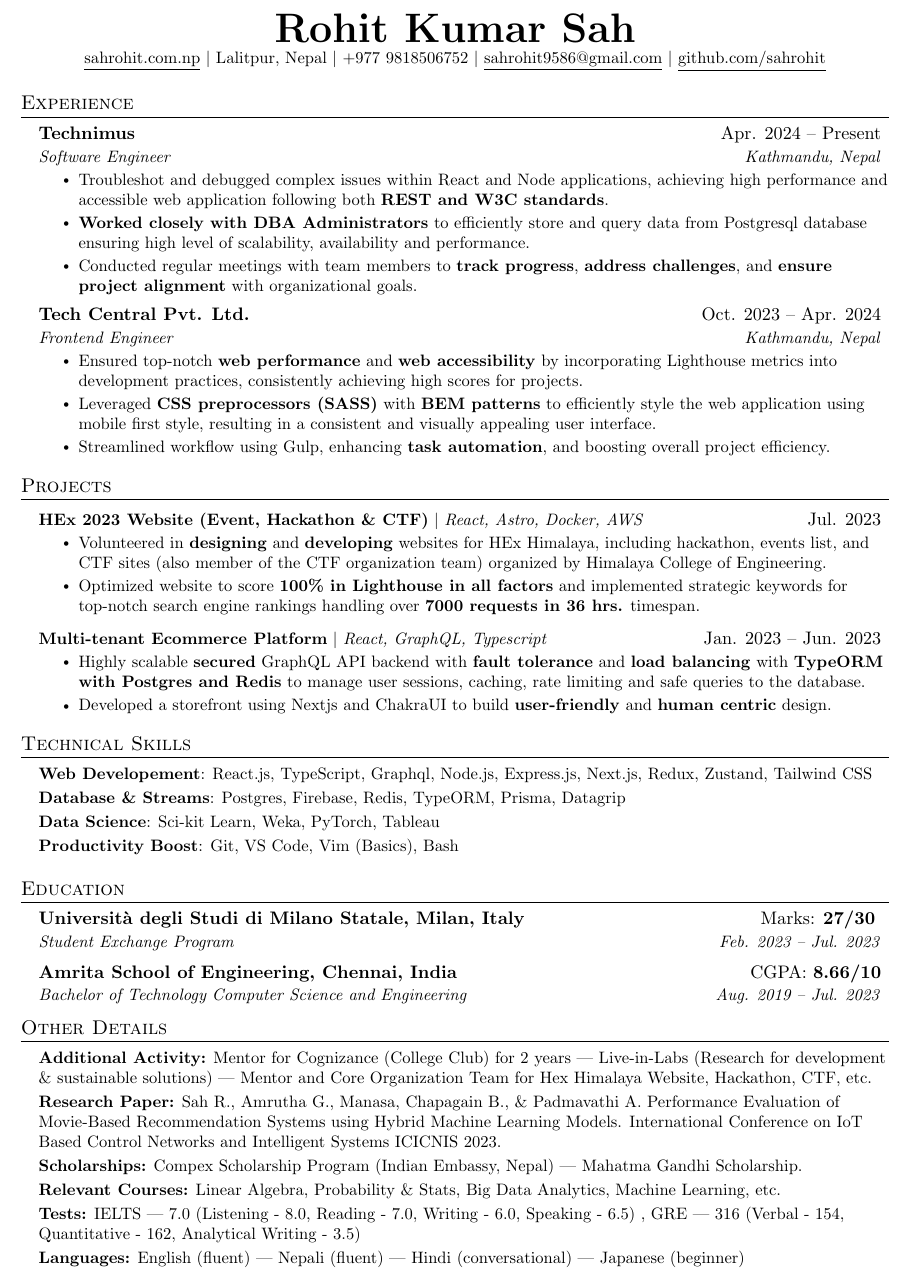
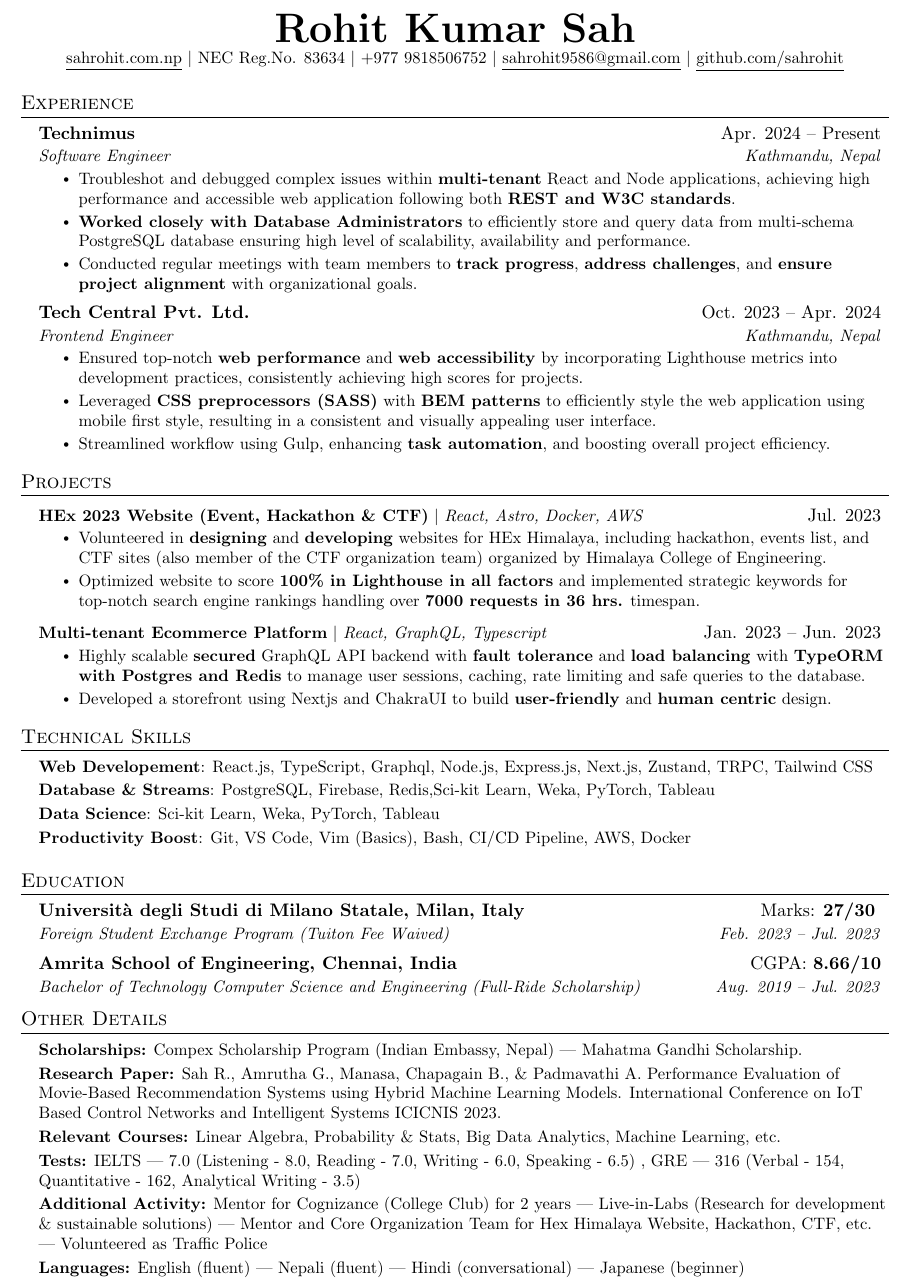
Before and after one commit to sahrohit/sahrohit, a LaTeX CV (resume.tex): part of the page, cut so that both start at the same text. Compiled offline with pdfLaTeX.

Commit message:
refactor: :recycle: updated resume

```diff
--- a/resume.tex
+++ b/resume.tex
@@ -114,7 +114,7 @@
 
 \begin{center}
 	\textbf{\Huge \scshape Rohit Kumar Sah} \\ \vspace{1pt}
-	\small \href{https://sahrohit.com.np}{\underline{sahrohit.com.np}} $|$ Lalitpur, Nepal $|$ +977 9818506752 $|$ \href{mailto:sahrohit9586@gmail.com}{\underline{sahrohit9586@gmail.com}} $|$
+	\small \href{https://sahrohit.com.np}{\underline{sahrohit.com.np}} $|$ NEC Reg.No. 83634 $|$ +977 9818506752 $|$ \href{mailto:sahrohit9586@gmail.com}{\underline{sahrohit9586@gmail.com}} $|$
 	\href{https://github.com/sahrohit}{\underline{github.com/sahrohit}}
 \end{center}
 
@@ -127,8 +127,8 @@
 {Technimus}{Apr. 2024 -- Present}
 {Software Engineer}{Kathmandu, Nepal}
 \resumeItemListStart
-\resumeItem{Troubleshot and debugged complex issues within React and Node applications, achieving high performance and accessible web application following both \textbf{REST and W3C standards}.}
-\resumeItem{\textbf{Worked closely with DBA Administrators} to efficiently store and query data from Postgresql database ensuring high level of scalability, availability and performance.}
+\resumeItem{Troubleshot and debugged complex issues within \textbf{multi-tenant} React and Node applications, achieving high performance and accessible web application following both \textbf{REST and W3C standards}.}
+\resumeItem{\textbf{Worked closely with Database Administrators} to efficiently store and query data from multi-schema PostgreSQL database ensuring high level of scalability, availability and performance.}
 \resumeItem{Conducted regular meetings with team members to \textbf{track progress}, \textbf{address challenges}, and \textbf{ensure project alignment} with organizational goals.}
 \resumeItemListEnd
 
@@ -176,16 +176,16 @@ consistently achieving high scores for projects.}
 \begin{itemize}[leftmargin=0.15in, label={}]
 	\setlength\itemsep{-2pt}
 	\small{\item{
-		\textbf{Web Developement}{: React.js, TypeScript, Graphql, Node.js, Express.js, Next.js, Redux, Zustand, Tailwind CSS} \\
+		\textbf{Web Developement}{: React.js, TypeScript, Graphql, Node.js, Express.js, Next.js, Zustand, TRPC, Tailwind CSS} \\
 		}
 		\item{
-		      \textbf{Database \& Streams}{: Postgres, Firebase, Redis, TypeORM, Prisma, Datagrip} \\
+		      \textbf{Database \& Streams}{: PostgreSQL, Firebase, Redis,Sci-kit Learn, Weka, PyTorch, Tableau} \\
 		}
 		\item{
 		      \textbf{Data Science}{: Sci-kit Learn, Weka, PyTorch, Tableau} \\
 		}
 		\item{
-		      \textbf{Productivity Boost}{: Git, VS Code, Vim (Basics), Bash}
+		      \textbf{Productivity Boost}{: Git, VS Code, Vim (Basics), Bash, CI/CD Pipeline, AWS, Docker}
 	}}
 \end{itemize}
 
@@ -194,32 +194,39 @@ consistently achieving high scores for projects.}
 \resumeSubHeadingListStart
 \resumeSubheading
 {Università degli Studi di Milano Statale, Milan, Italy}{Marks: \textbf{27/30} }
-{Student Exchange Program}{Feb. 2023 -- Jul. 2023}
+{Foreign Student Exchange Program (Tuiton Fee Waived)}{Feb. 2023 -- Jul. 2023}
 \resumeSubheading
 {Amrita School of Engineering, Chennai, India}{CGPA: \textbf{8.66/10}}
-{Bachelor of Technology Computer Science and Engineering}{Aug. 2019 -- Jul. 2023}
+{Bachelor of Technology Computer Science and Engineering (Full-Ride Scholarship)}{Aug. 2019 -- Jul. 2023}
 \resumeSubHeadingListEnd
 
 %----------- OTHERS -----------
 \section{Other Details}
 \begin{itemize}[leftmargin=0.15in, label={}]
 	\setlength\itemsep{-2pt}
-	\small{\item{
-		\textbf{Additional Activity:}{ Mentor for Cognizance (College Club) for 2 years | Live-in-Labs (Research for development \& sustainable solutions) | Mentor and Core Organization Team for Hex Himalaya Website, Hackathon, CTF, etc.} \\
+	\small{
+		\item{
+		      \textbf{Scholarships:}{ Compex Scholarship Program (Indian Embassy, Nepal) | Mahatma Gandhi Scholarship.} \\
 		}
+
 		\item{
 		      \textbf{Research Paper:}{ Sah R., Amrutha G., Manasa, Chapagain B., \& Padmavathi A. Performance Evaluation of Movie-Based Recommendation Systems using Hybrid Machine Learning Models. International Conference on IoT Based Control Networks and Intelligent Systems ICICNIS 2023.
 		      	} \\
 		}
-		\item{
-		      \textbf{Scholarships:}{ Compex Scholarship Program (Indian Embassy, Nepal) | Mahatma Gandhi Scholarship.} \\
-		}
+
 		\item{
 		      \textbf{Relevant Courses:}{ Linear Algebra, Probability \& Stats, Big Data Analytics, Machine Learning, etc.} \\
 		}
-  		\item{
+
+		\item{
 		      \textbf{Tests:}{ IELTS | 7.0 (Listening - 8.0, Reading - 7.0, Writing - 6.0, Speaking - 6.5) , GRE | 316 (Verbal - 154, Quantitative - 162, Analytical Writing - 3.5)} \\
 		}
+
+		\item{
+		      \textbf{Additional Activity:}{ Mentor for Cognizance (College Club) for 2 years | Live-in-Labs (Research for development \& sustainable solutions) | Mentor and Core Organization Team for Hex Himalaya Website, Hackathon, CTF, etc.} | Volunteered as Traffic Police \\
+		}
+
+
 		\item{
 		      \textbf{Languages:}{ English (fluent) | Nepali (fluent) | Hindi (conversational) | Japanese (beginner)}
 	}}
```
